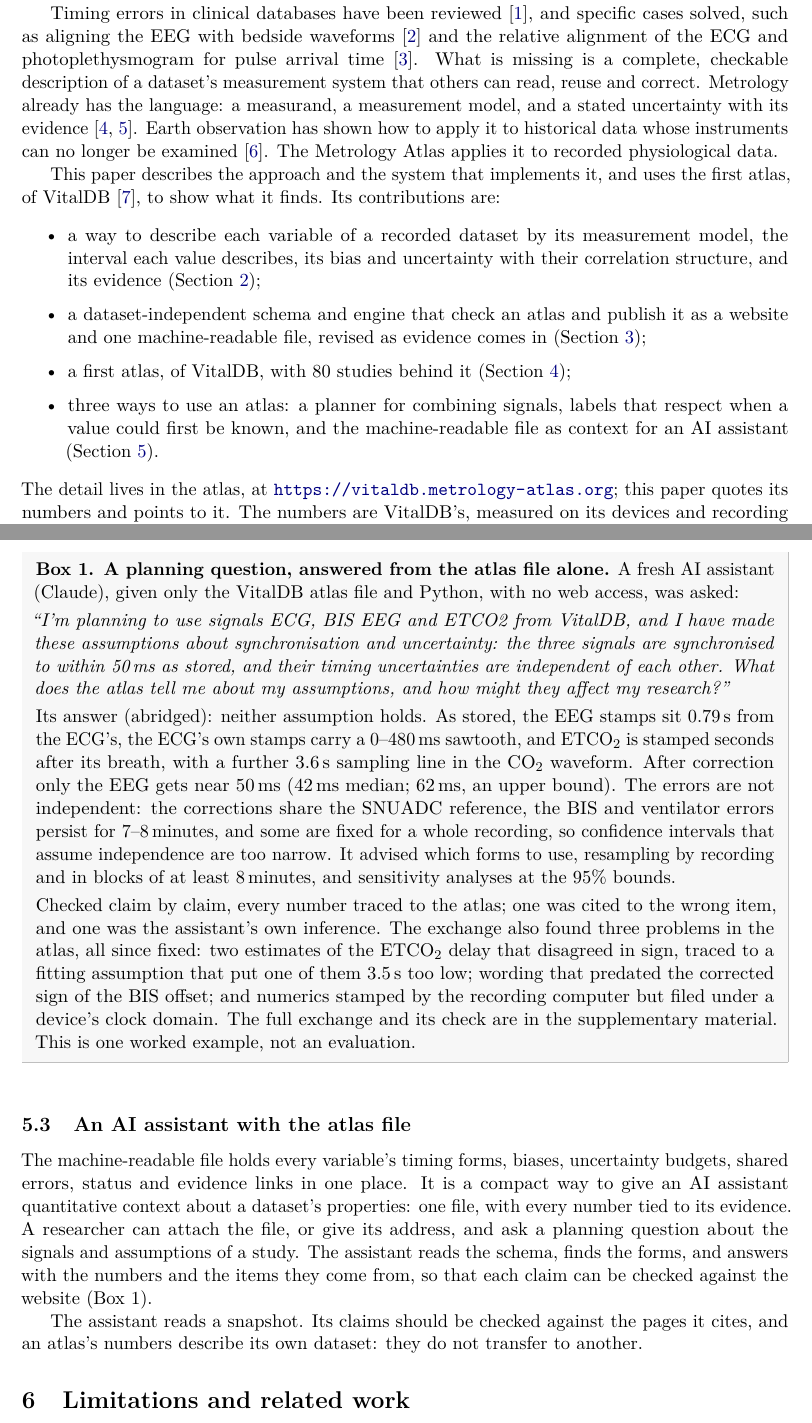
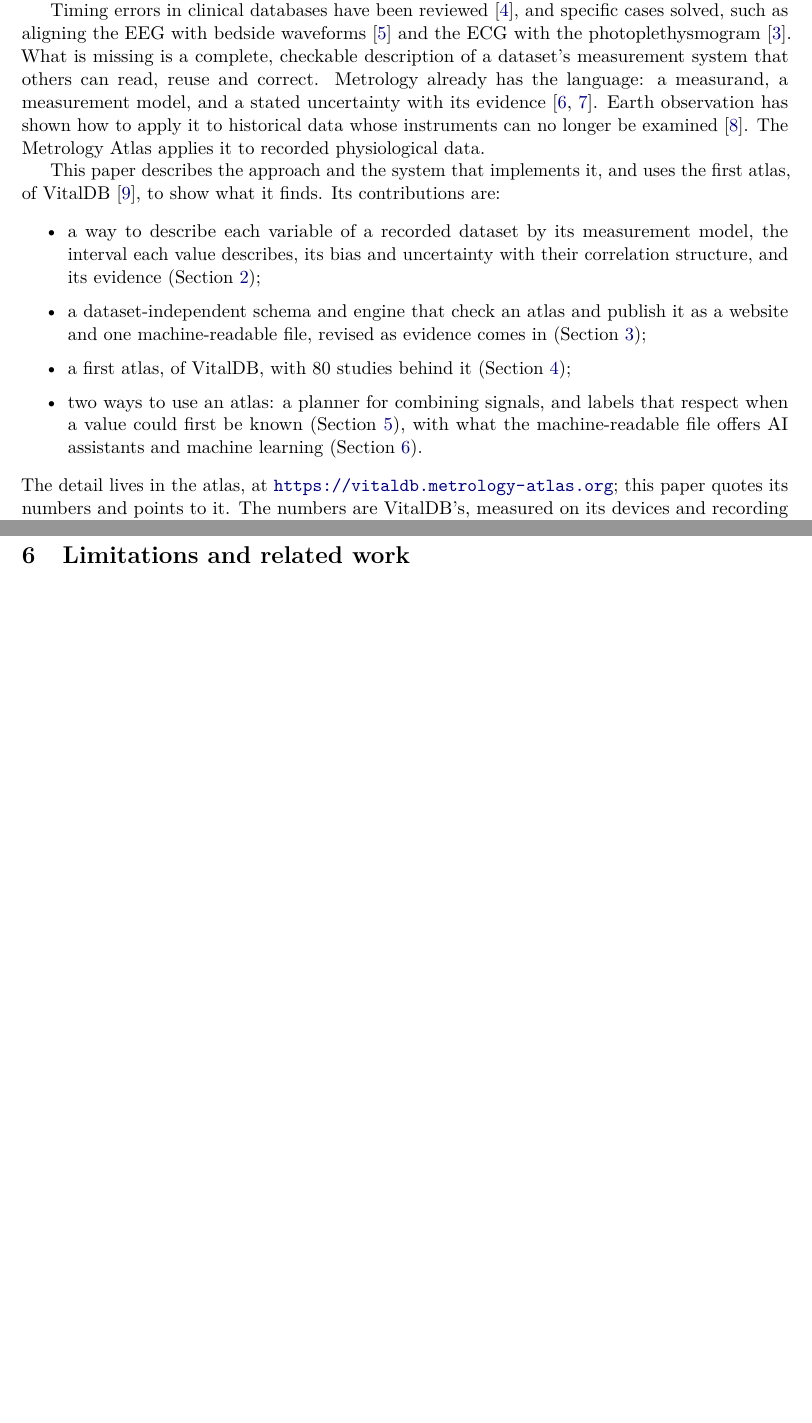
Before and after one commit to metrology-atlas/metrology-atlas-paper, a LaTeX paper (main.tex): two parts of pages 2 and 13 of 16, joined at a grey line, cut so that both start at the same text, the shorter picture padded with empty space. Compiled offline with pdfLaTeX.

Commit message:
Introduction: synchronisation as a measurement; Box 1 removed; date set
- Two new introduction paragraphs: data uncertainty is rarely carried
  into analyses (Ansermino 2023); synchronisation is a measurement with a
  bias and an uncertainty, not a yes/no property; ECG-PPG offsets across
  recording systems (VitalDB 0.385 s; Ruffolo 1.30/0.97 s) exceed an R-R
  interval, and the 13 ECG+PPG datasets catalogued by Han et al. (2026)
  may differ in this way
- Box 1 and its section (AI assistant with the atlas file) removed
- Ruffolo sentence in related work trimmed; Figure 1 caption reworded
- New references: ansermino2023measurement, han2026review
- Facts: pleth.delay added; lab.access.width read from lab-access-length
- Date set to November 2026

```diff
--- a/main.tex
+++ b/main.tex
@@ -35,7 +35,7 @@
   \small $^{1}$School of Biomedical Engineering, The University of Sydney, Sydney, Australia\\
   \small $^{2}$The Ruth and Bruce Rappaport Faculty of Medicine, Technion-Israel Institute of Technology, Haifa, Israel\\
   \small $^{3}$Pediatric Intensive Care Unit, Rambam Health Care Campus, Haifa, Israel}
-\date{\todo{month} 2026}
+\date{November 2026}
 
 \begin{document}
 \maketitle
@@ -581,46 +602,5 @@ algorithm, as all of VitalDB's are, or by a person annotating them. Each has a t
 availability time, and one as stored, which the engine flags as look-ahead when it starts before the values it
 depends on.
 
-\subsection{An AI assistant with the atlas file}
-
-The machine-readable file holds every variable's timing forms, biases, uncertainty budgets, shared errors, status
-and evidence links in one place. It is a compact way to give an AI assistant quantitative context about a
-dataset's properties: one file, with every number tied to its evidence. A researcher can attach the file, or give its address, and ask a planning question about the
-signals and assumptions of a study. The assistant reads the schema, finds the forms, and answers with the numbers
-and the items they come from, so that each claim can be checked against the website (Box~1).
-
-\begin{figure}[tp]
-\begin{boxed}
-\textbf{Box 1. A planning question, answered from the atlas file alone.} A fresh AI assistant (Claude), given only
-the VitalDB atlas file and Python, with no web access, was asked:
-
-\smallskip
-\emph{``I'm planning to use signals ECG, BIS EEG and ETCO2 from VitalDB, and I have made these assumptions about
-synchronisation and uncertainty: the three signals are synchronised to within 50\,ms as stored, and their timing
-uncertainties are independent of each other. What does the atlas tell me about my assumptions, and how might they
-affect my research?''}
-
-\smallskip
-Its answer (abridged): neither assumption holds. As stored, the EEG stamps sit 0.79\,s from the ECG's, the ECG's
-own stamps carry a 0--480\,ms sawtooth, and ETCO$_2$ is stamped seconds after its breath, with a further 3.6\,s
-sampling line in the CO$_2$ waveform. After correction only the EEG gets near 50\,ms (42\,ms median; 62\,ms, an
-upper bound). The errors are not independent: the corrections share the SNUADC reference, the BIS and ventilator
-errors persist for 7--8\,minutes, and some are fixed for a whole recording, so confidence intervals that assume
-independence are too narrow. It advised which forms to use, resampling by recording and in blocks of at least
-8\,minutes, and sensitivity analyses at the 95\% bounds.
-
-\smallskip
-Checked claim by claim, every number traced to the atlas; one was cited to the wrong item, and one was the
-assistant's own inference. The exchange also found three problems in the atlas, all since fixed: two estimates of the
-ETCO$_2$ delay that disagreed in sign, traced to a fitting assumption that put one of them \fact{primus.numgap.half}\,s too low; wording
-that predated the corrected sign of the BIS offset; and numerics stamped by the recording computer but filed under a
-device's clock domain. The full exchange and its check are in the supplementary material. This is one worked
-example, not an evaluation.
-\end{boxed}
-\end{figure}
-
-The assistant reads a snapshot. Its claims should be checked against the pages it cites, and an atlas's numbers
-describe its own dataset: they do not transfer to another.
-
 % ---------------------------------------------------------------------------
 \section{Limitations and related work}
```
Also changed, not shown: references.bib (+19 -0 lines), main.tex (35 more changed lines), 1 other file.
